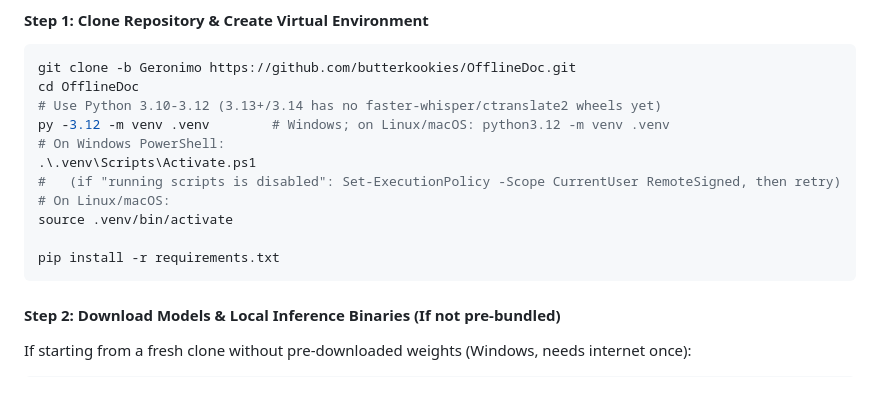
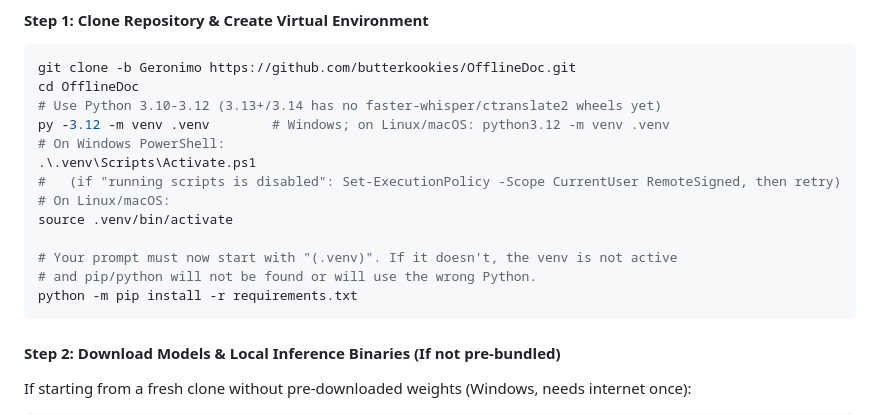
Before and after one commit to butterkookies/OfflineDoc, a Markdown page: README.md, the part around the change. Rendered like a GitHub page; blank space fills up the shorter version.

Commit message:
docs(readme): use python -m pip and call out the (.venv) prompt check
Co-Authored-By: Devin AI <devin-ai-integration[bot]@users.noreply.github.com>

````diff
--- a/README.md
+++ b/README.md
@@ -112,7 +112,9 @@ py -3.12 -m venv .venv        # Windows; on Linux/macOS: python3.12 -m venv .ven
 # On Linux/macOS:
 source .venv/bin/activate
 
-pip install -r requirements.txt
+# Your prompt must now start with "(.venv)". If it doesn't, the venv is not active
+# and pip/python will not be found or will use the wrong Python.
+python -m pip install -r requirements.txt
 ```
 
 #### Step 2: Download Models & Local Inference Binaries (If not pre-bundled)
````
